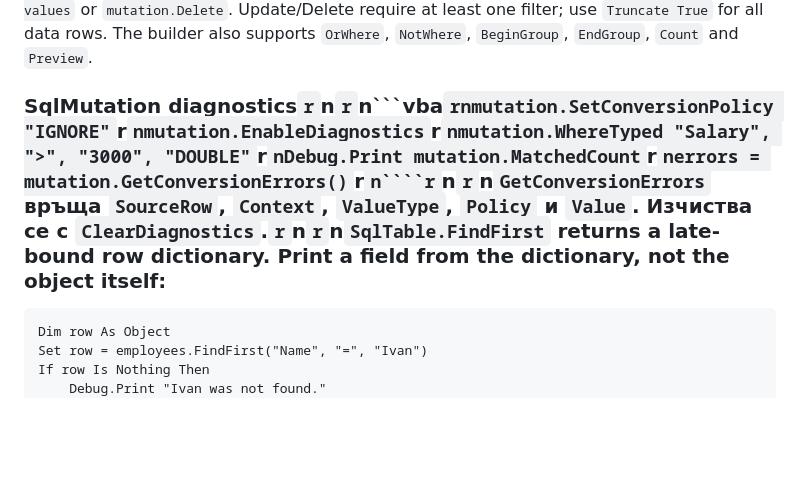
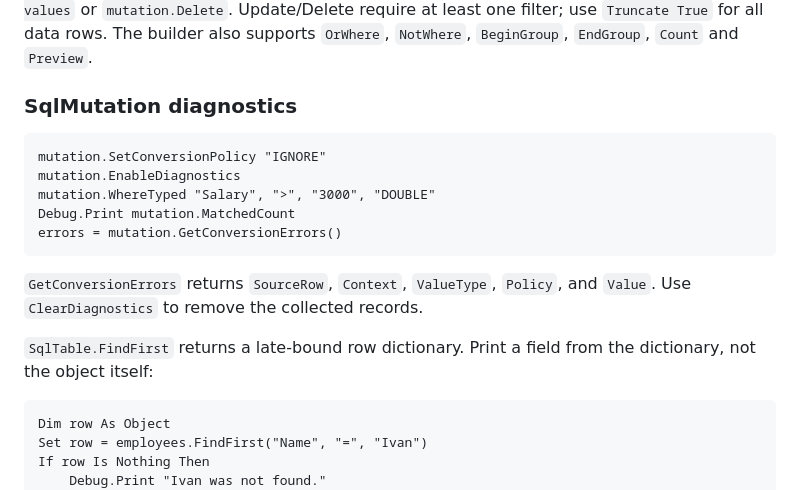
Before and after one commit to bained/excel-vba-sql-emulator-class, a Markdown page: README.md, the part around the change. Rendered like a GitHub page; blank space fills up the shorter version.

Commit message:
Fix README diagnostics formatting

`````diff
--- a/README.md
+++ b/README.md
@@ -92,7 +92,19 @@ mutation.Commit
 
 `OpenRange` remains available for an explicitly controlled range. `Rollback` reloads the original worksheet range and discards uncommitted in-memory changes. `DeleteWhere` removes matching rows from the in-memory snapshot; the worksheet changes only after `Commit`. After a DELETE commit, trailing worksheet rows from the old target range are physically deleted so that stale rows are not left below the compacted result. `SqlMutation` exposes `HasPendingChanges`: it is True after INSERT/UPDATE/DELETE and False after Commit/Rollback. Commit keeps a backup of the original range values and attempts to restore them if the write fails. Commit history is available via `GetCommitLog` and can be cleared with `ClearCommitLog`. The log columns are `Timestamp`, `Worksheet`, `Range`, `RowDelta`, `Status` and `Error`. For multiple conditions use the mutation builder: `mutation.Where("Department", "=", "IT").AndWhere "Salary", ">", 3000`, then inspect `mutation.MatchedCount` and call `mutation.Update values` or `mutation.Delete`. Update/Delete require at least one filter; use `Truncate True` for all data rows. The builder also supports `OrWhere`, `NotWhere`, `BeginGroup`, `EndGroup`, `Count` and `Preview`.
 
-### SqlMutation diagnostics`r`n`r`n```vba`rnmutation.SetConversionPolicy "IGNORE"`r`nmutation.EnableDiagnostics`r`nmutation.WhereTyped "Salary", ">", "3000", "DOUBLE"`r`nDebug.Print mutation.MatchedCount`r`nerrors = mutation.GetConversionErrors()`r`n````r`n`r`n`GetConversionErrors` връща `SourceRow`, `Context`, `ValueType`, `Policy` и `Value`. Изчиства се с `ClearDiagnostics`.`r`n`r`n`SqlTable.FindFirst` returns a late-bound row dictionary. Print a field from the dictionary, not the object itself:
+### SqlMutation diagnostics
+
+```vba
+mutation.SetConversionPolicy "IGNORE"
+mutation.EnableDiagnostics
+mutation.WhereTyped "Salary", ">", "3000", "DOUBLE"
+Debug.Print mutation.MatchedCount
+errors = mutation.GetConversionErrors()
+```
+
+`GetConversionErrors` returns `SourceRow`, `Context`, `ValueType`, `Policy`, and `Value`. Use `ClearDiagnostics` to remove the collected records.
+
+`SqlTable.FindFirst` returns a late-bound row dictionary. Print a field from the dictionary, not the object itself:
 
 ```vba
 Dim row As Object
`````
